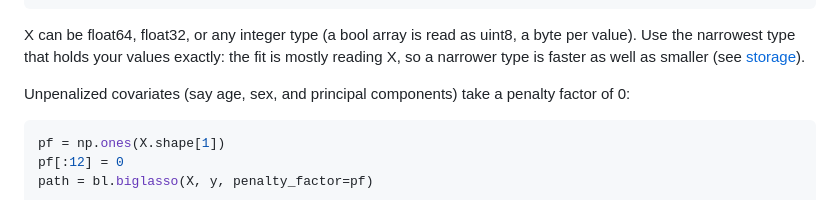
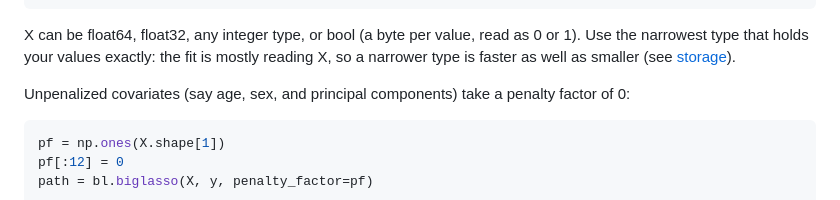
Before and after one commit to mmacpherson/pybiglasso, a Markdown page: README.md, the part around the change. Rendered like a GitHub page.

Commit message:
README: bool X takes a byte per value, read as 0 or 1
Co-Authored-By: Claude Opus 5.5 <noreply@anthropic.com>
Claude-Session: https://claude.ai/code/session_011aQvDyzhtbc975RaquQfjL

````diff
--- a/README.md
+++ b/README.md
@@ -96,8 +96,8 @@ for start, block in read_blocks():
 X.flush()
 ```
 
-X can be float64, float32, or any integer type (a bool array is read as
-uint8, a byte per value). Use the narrowest type that holds your values
+X can be float64, float32, any integer type, or bool (a byte per value, read as
+0 or 1). Use the narrowest type that holds your values
 exactly: the fit is mostly reading X, so a narrower type is faster as well as
 smaller (see
 [storage](#threads-cross-validation-and-storage)).
````
